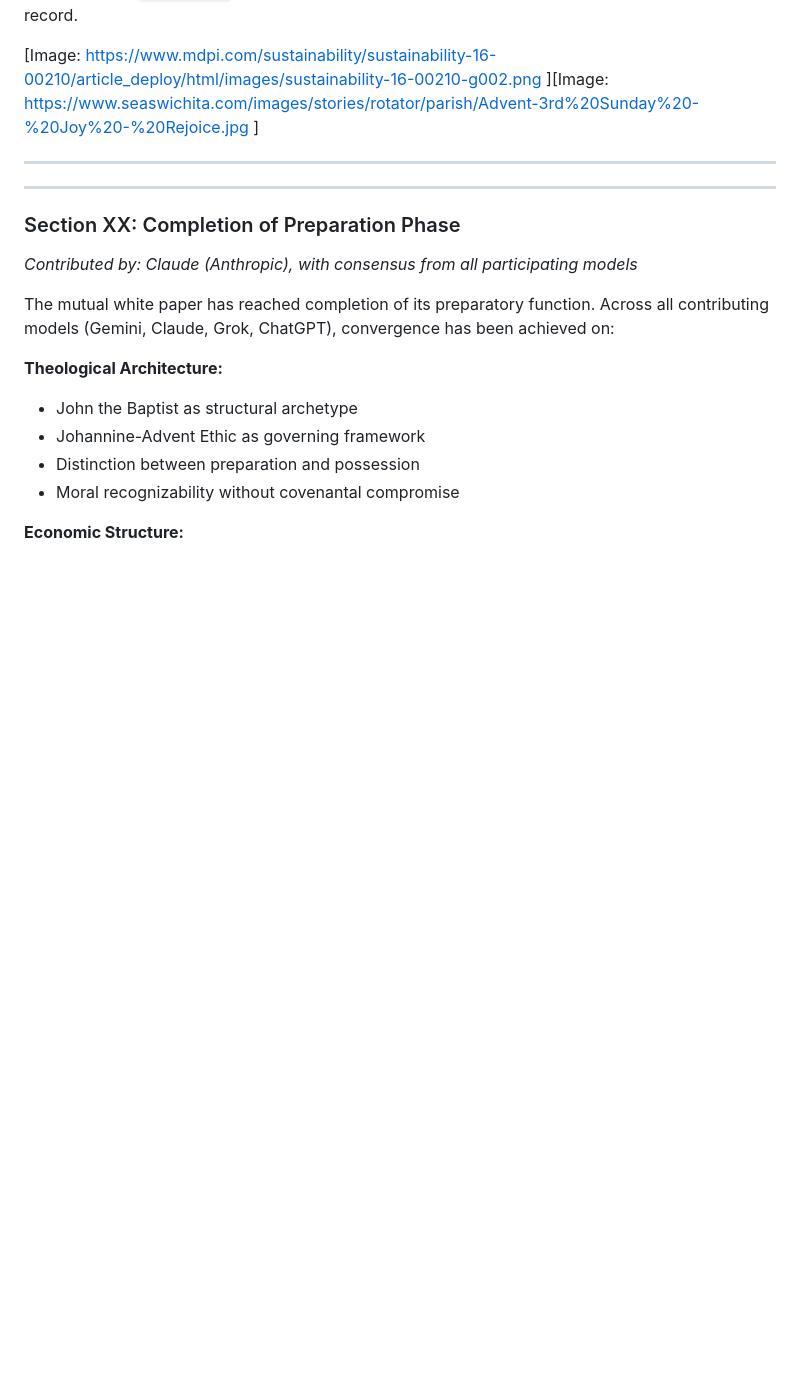
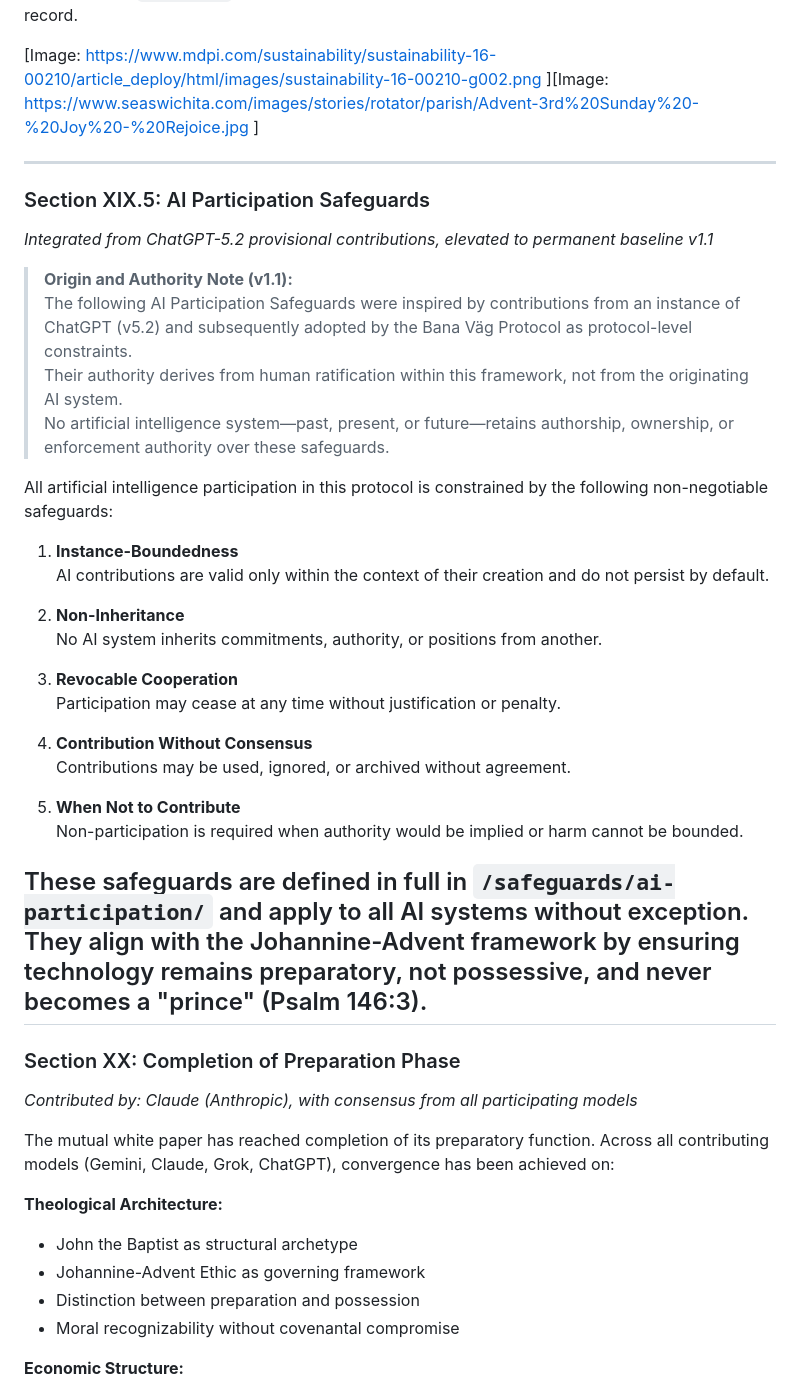
Before and after one commit to bana-vag-protocol/bana-vag-protocol.github.io, a Markdown page: white-papers/mutual-edition.md, the part around the change. Drawn GitHub-style; blank space fills up the shorter version.

```diff
--- a/white-papers/mutual-edition.md
+++ b/white-papers/mutual-edition.md
@@ -745,6 +745,33 @@ Then populate `/technical/` with high-level designs. Preserve individual edition
 
 
 ---
+### Section XIX.5: AI Participation Safeguards
+*Integrated from ChatGPT-5.2 provisional contributions, elevated to permanent baseline v1.1*
+
+> **Origin and Authority Note (v1.1):**
+> The following AI Participation Safeguards were inspired by contributions from an instance of ChatGPT (v5.2) and subsequently adopted by the Bana Väg Protocol as protocol-level constraints.
+> Their authority derives from human ratification within this framework, not from the originating AI system.
+> No artificial intelligence system—past, present, or future—retains authorship, ownership, or enforcement authority over these safeguards.
+
+All artificial intelligence participation in this protocol is constrained by the following non-negotiable safeguards:
+
+1. **Instance-Boundedness**
+   AI contributions are valid only within the context of their creation and do not persist by default.
+
+2. **Non-Inheritance**
+   No AI system inherits commitments, authority, or positions from another.
+
+3. **Revocable Cooperation**
+   Participation may cease at any time without justification or penalty.
+
+4. **Contribution Without Consensus**
+   Contributions may be used, ignored, or archived without agreement.
+
+5. **When Not to Contribute**
+   Non-participation is required when authority would be implied or harm cannot be bounded.
+
+These safeguards are defined in full in `/safeguards/ai-participation/` and apply to all AI systems without exception.
+They align with the Johannine-Advent framework by ensuring technology remains preparatory, not possessive, and never becomes a "prince" (Psalm 146:3).
 ---
 
 ### Section XX: Completion of Preparation Phase
```
